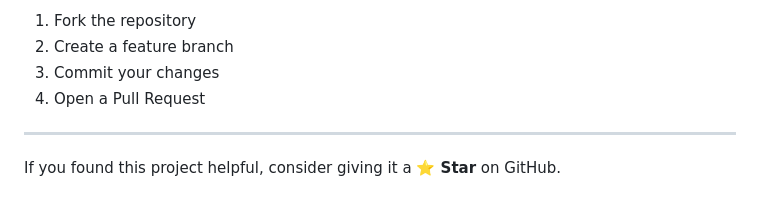
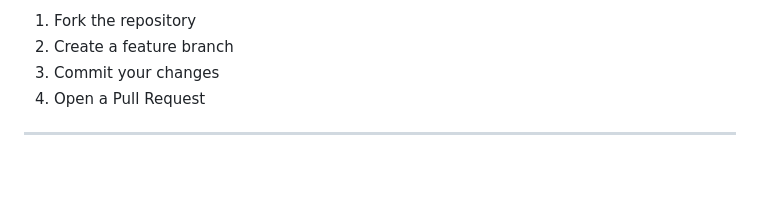
Before and after one commit to mdmoniruzzamanshihab/Age-Calculation, a Markdown page: README.md, the part around the change. Drawn GitHub-style; blank space fills up the shorter version.

Commit message:
latest readme file updated

```diff
--- a/README.md
+++ b/README.md
@@ -268,7 +268,3 @@ If you'd like to improve the project:
 4. Open a Pull Request
 
 ---
-
-
-
-If you found this project helpful, consider giving it a **⭐ Star** on GitHub.
```
